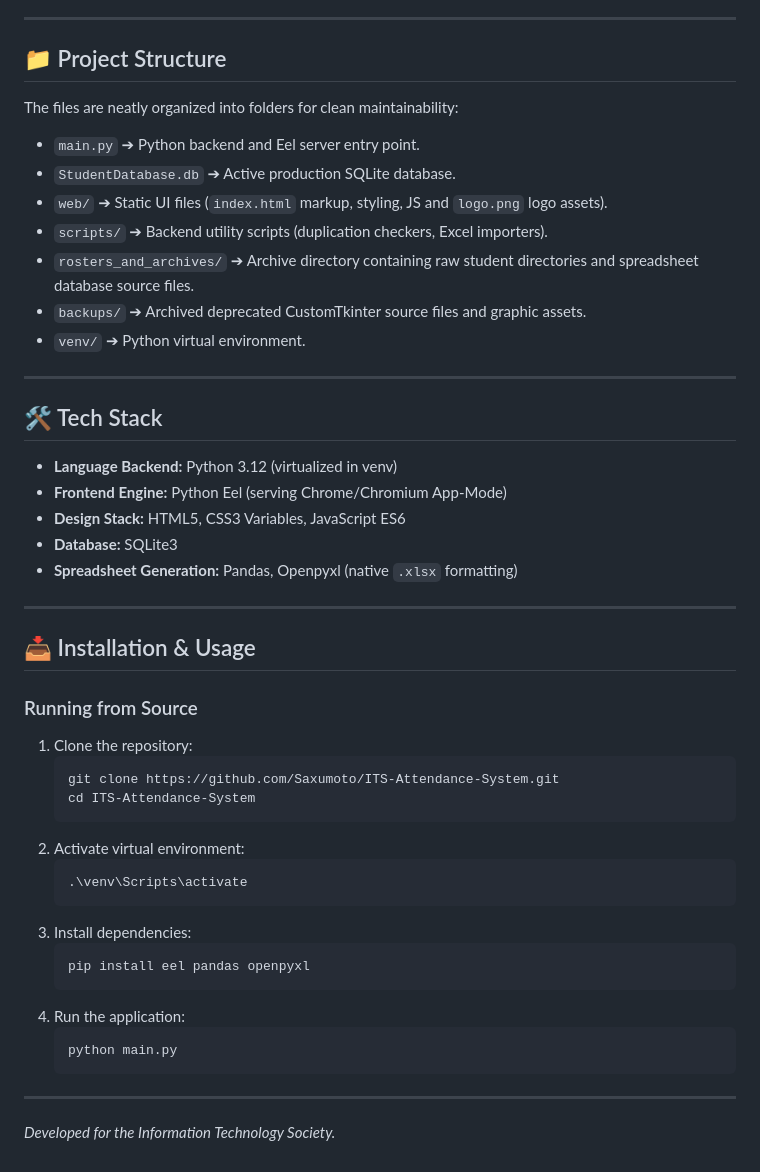
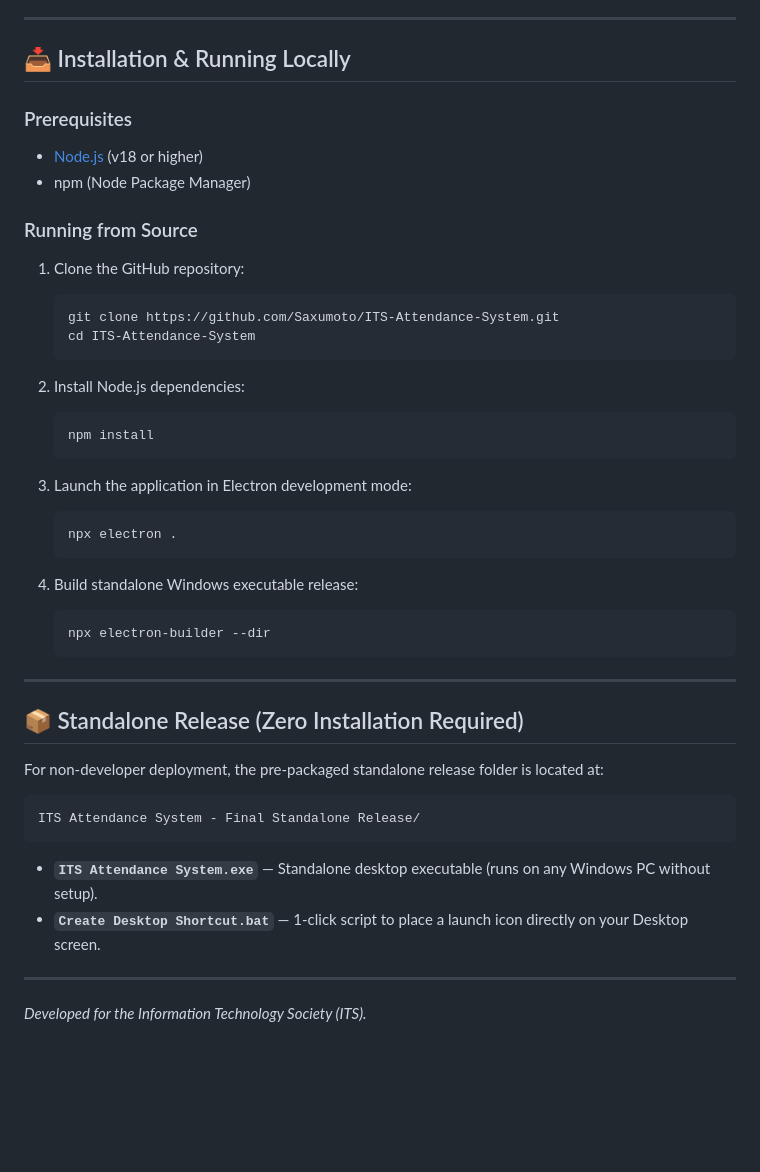
Before and after one commit to Saxumoto/ITS-Attendance-System, a Markdown page: README.md, the part around one of its changes. Rendered like a GitHub page; blank space fills up the shorter version.

````diff
--- a/README.md
+++ b/README.md
@@ -25,49 +55,45 @@ Built with **Python Eel** serving a highly responsive HTML, CSS (Vanilla), and J
 
 ---
 
-## 📁 Project Structure
+## 📥 Installation & Running Locally
 
-The files are neatly organized into folders for clean maintainability:
-* `main.py` ➔ Python backend and Eel server entry point.
-* `StudentDatabase.db` ➔ Active production SQLite database.
-* `web/` ➔ Static UI files (`index.html` markup, styling, JS and `logo.png` logo assets).
-* `scripts/` ➔ Backend utility scripts (duplication checkers, Excel importers).
-* `rosters_and_archives/` ➔ Archive directory containing raw student directories and spreadsheet database source files.
-* `backups/` ➔ Archived deprecated CustomTkinter source files and graphic assets.
-* `venv/` ➔ Python virtual environment.
-
----
-
-## 🛠️ Tech Stack
-
-* **Language Backend:** Python 3.12 (virtualized in venv)
-* **Frontend Engine:** Python Eel (serving Chrome/Chromium App-Mode)
-* **Design Stack:** HTML5, CSS3 Variables, JavaScript ES6
-* **Database:** SQLite3
-* **Spreadsheet Generation:** Pandas, Openpyxl (native `.xlsx` formatting)
-
----
-
-## 📥 Installation & Usage
+### Prerequisites
+* [Node.js](https://nodejs.org/) (v18 or higher)
+* npm (Node Package Manager)
 
 ### Running from Source
-1. Clone the repository:
+1. Clone the GitHub repository:
    ```bash
    git clone https://github.com/Saxumoto/ITS-Attendance-System.git
    cd ITS-Attendance-System
    ```
-2. Activate virtual environment:
+
+2. Install Node.js dependencies:
    ```bash
-   .\venv\Scripts\activate
+   npm install
    ```
-3. Install dependencies:
+
+3. Launch the application in Electron development mode:
    ```bash
-   pip install eel pandas openpyxl
+   npx electron .
    ```
-4. Run the application:
+
+4. Build standalone Windows executable release:
    ```bash
-   python main.py
+   npx electron-builder --dir
    ```
 
 ---
-*Developed for the Information Technology Society.*
+
+## 📦 Standalone Release (Zero Installation Required)
+
+For non-developer deployment, the pre-packaged standalone release folder is located at:
+```text
+ITS Attendance System - Final Standalone Release/
+```
+* **`ITS Attendance System.exe`** — Standalone desktop executable (runs on any Windows PC without setup).
+* **`Create Desktop Shortcut.bat`** — 1-click script to place a launch icon directly on your Desktop screen.
+
+---
+
+*Developed for the Information Technology Society (ITS).*
````
Also changed, not shown: other parts of README.md (+47 -17 lines).
